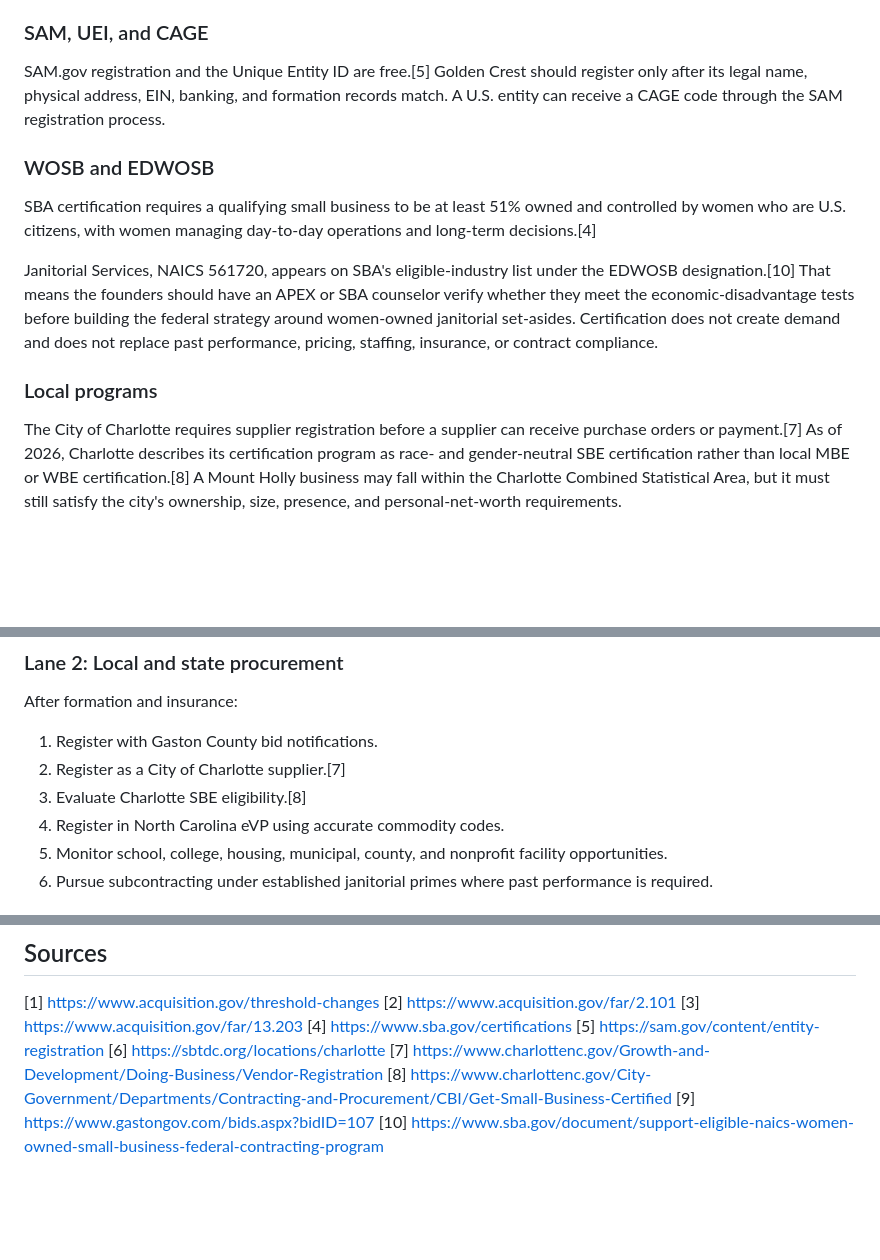
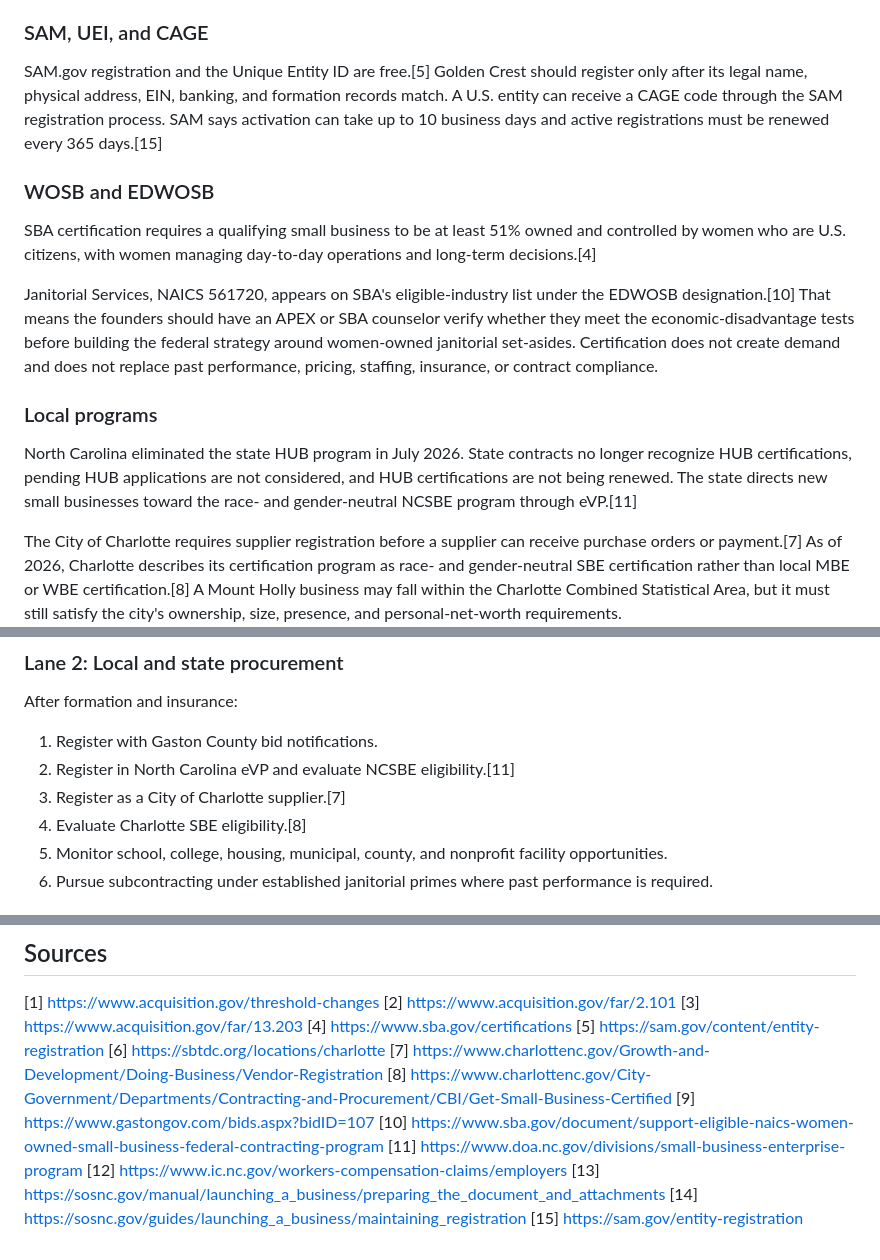
Before and after one commit to Deedott60/golden-crest-facilities, a Markdown page: master_business_and_contracting_plan.md, 3 parts joined by grey strips. GitHub-like rendering; blank space fills up the shorter version.

Commit message:
Correct North Carolina certification and startup requirements

```diff
--- a/master_business_and_contracting_plan.md
+++ b/master_business_and_contracting_plan.md
@@ -71,7 +71,7 @@ The general simplified acquisition threshold is now $350,000.[1] Acquisitions ab
 
 ### SAM, UEI, and CAGE
 
-SAM.gov registration and the Unique Entity ID are free.[5] Golden Crest should register only after its legal name, physical address, EIN, banking, and formation records match. A U.S. entity can receive a CAGE code through the SAM registration process.
+SAM.gov registration and the Unique Entity ID are free.[5] Golden Crest should register only after its legal name, physical address, EIN, banking, and formation records match. A U.S. entity can receive a CAGE code through the SAM registration process. SAM says activation can take up to 10 business days and active registrations must be renewed every 365 days.[15]
 
 ### WOSB and EDWOSB
 
@@ -80,6 +80,8 @@ SBA certification requires a qualifying small business to be at least 51% owned
 Janitorial Services, NAICS 561720, appears on SBA's eligible-industry list under the EDWOSB designation.[10] That means the founders should have an APEX or SBA counselor verify whether they meet the economic-disadvantage tests before building the federal strategy around women-owned janitorial set-asides. Certification does not create demand and does not replace past performance, pricing, staffing, insurance, or contract compliance.
 
 ### Local programs
+
+North Carolina eliminated the state HUB program in July 2026. State contracts no longer recognize HUB certifications, pending HUB applications are not considered, and HUB certifications are not being renewed. The state directs new small businesses toward the race- and gender-neutral NCSBE program through eVP.[11]
 
 The City of Charlotte requires supplier registration before a supplier can receive purchase orders or payment.[7] As of 2026, Charlotte describes its certification program as race- and gender-neutral SBE certification rather than local MBE or WBE certification.[8] A Mount Holly business may fall within the Charlotte Combined Statistical Area, but it must still satisfy the city's ownership, size, presence, and personal-net-worth requirements.
 
@@ -110,9 +112,9 @@ Do not lead with medical or clinical sanitation until the company has the requir
 After formation and insurance:
 
 1. Register with Gaston County bid notifications.
-2. Register as a City of Charlotte supplier.[7]
-3. Evaluate Charlotte SBE eligibility.[8]
-4. Register in North Carolina eVP using accurate commodity codes.
+2. Register in North Carolina eVP and evaluate NCSBE eligibility.[11]
+3. Register as a City of Charlotte supplier.[7]
+4. Evaluate Charlotte SBE eligibility.[8]
 5. Monitor school, college, housing, municipal, county, and nonprofit facility opportunities.
 6. Pursue subcontracting under established janitorial primes where past performance is required.
 
@@ -218,3 +222,8 @@ The rebuilt `index.html` follows this rule. The printable `capability-statement.
 [8] https://www.charlottenc.gov/City-Government/Departments/Contracting-and-Procurement/CBI/Get-Small-Business-Certified
 [9] https://www.gastongov.com/bids.aspx?bidID=107
 [10] https://www.sba.gov/document/support-eligible-naics-women-owned-small-business-federal-contracting-program
+[11] https://www.doa.nc.gov/divisions/small-business-enterprise-program
+[12] https://www.ic.nc.gov/workers-compensation-claims/employers
+[13] https://sosnc.gov/manual/launching_a_business/preparing_the_document_and_attachments
+[14] https://sosnc.gov/guides/launching_a_business/maintaining_registration
+[15] https://sam.gov/entity-registration
```
Also changed, not shown: other parts of master_business_and_contracting_plan.md (+3 -1 lines).
